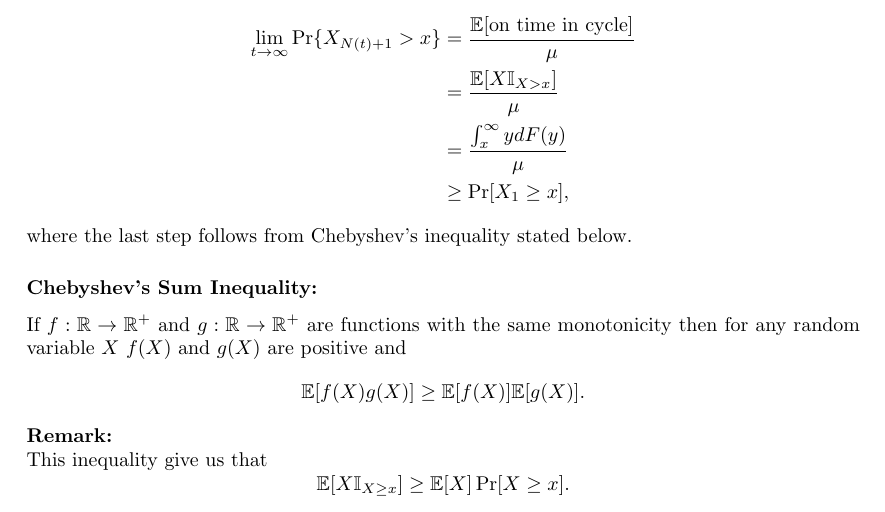
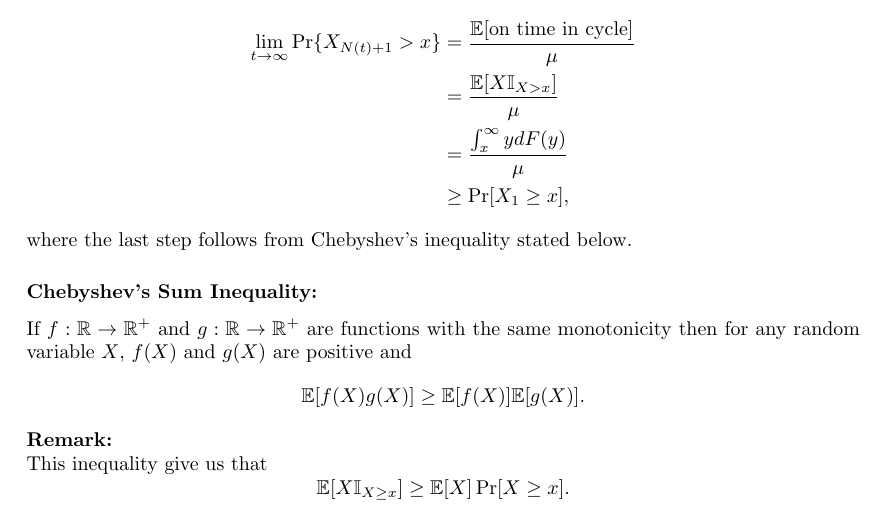
Before and after one commit to TeachingReps/Stochastic-Processes, a LaTeX document (lecture-06.tex): part of page 7 of 7, cut so that both start at the same text. Compiled offline with LaTeX, dvips and Ghostscript.

Commit message:
InspectionParadoxEdit

```diff
--- a/lecture-06.tex
+++ b/lecture-06.tex
@@ -313,8 +313,8 @@ In view of Corollary \ref{cor:Limiting ON probability}, we conclude that
 where the last step follows from Chebyshev's inequality stated below.
 
 \subsubsection*{Chebyshev's Sum Inequality:}
- If $f : \mathbb{R} \rightarrow \mathbb{R}^{+}$ and $g : \mathbb{R} \rightarrow \mathbb{R}^{+}$ are functions with the same
- monotonicity then for any random variable $X$ $f(X)$ and $g(X)$ are positive and
+ If $f:\mathbb{R} \rightarrow \mathbb{R}^{+}$ and $g : \mathbb{R} \rightarrow \mathbb{R}^{+}$ are functions with the same
+ monotonicity then for any random variable $X$, $f(X)$ and $g(X)$ are positive and
  $$\E[f(X)g(X)] \geq \E[f(X)]\E[g(X)].$$
 \textbf{Remark:} \\
  This inequality give us that
```
